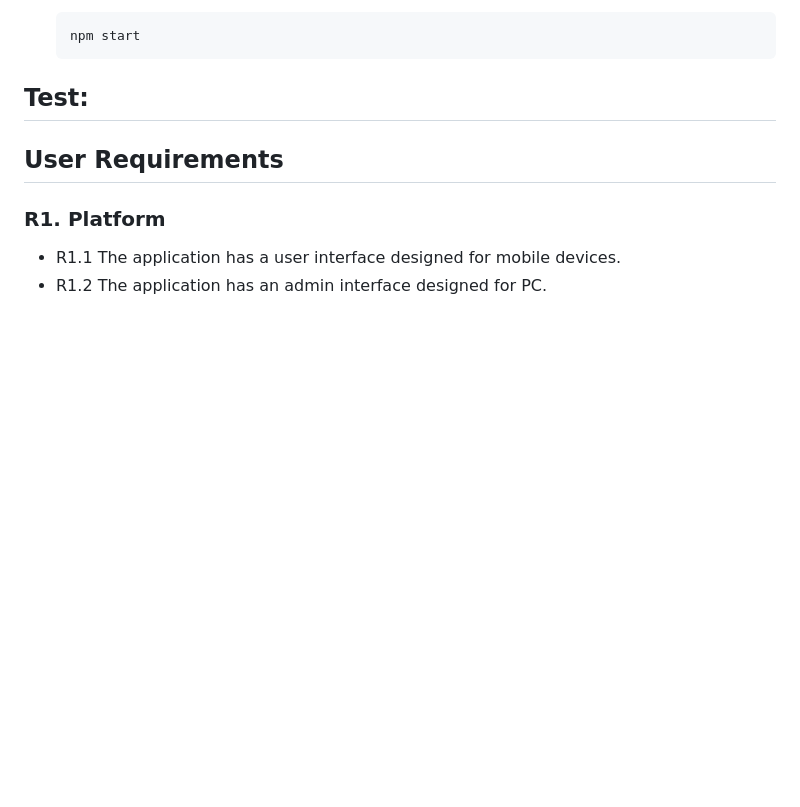
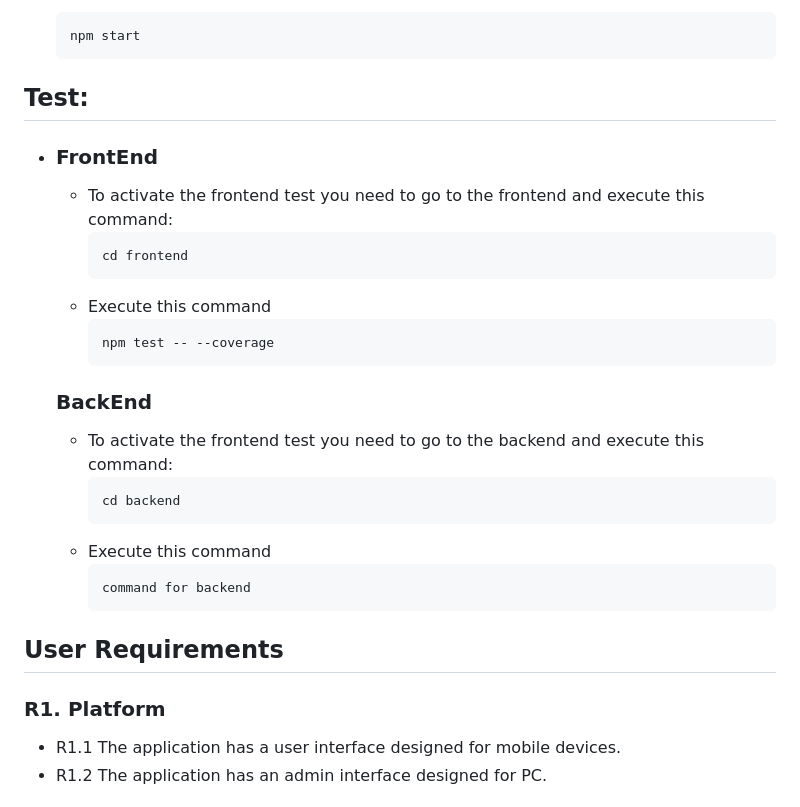
Before and after one commit to AishaYanez/tibuTicket, a Markdown page: README.md, the part around the change. GitHub-like rendering; blank space fills up the shorter version.

Commit message:
test forntend description for readme

````diff
--- a/README.md
+++ b/README.md
@@ -219,6 +219,24 @@ This repository contains a project with a Ruby on Rails backend and a React fron
 
 ## Test:
 
+- ### FrontEnd
+  - To activate the frontend test you need to go to the frontend and execute this command:
+    ```
+    cd frontend
+    ```
+  - Execute this command
+    ```
+    npm test -- --coverage
+    ```
+  ### BackEnd
+  - To activate the frontend test you need to go to the backend and execute this command:
+    ```
+    cd backend
+    ```
+  - Execute this command
+    ```
+    command for backend
+    ```
 ## User Requirements
 
 ### R1. Platform
````
